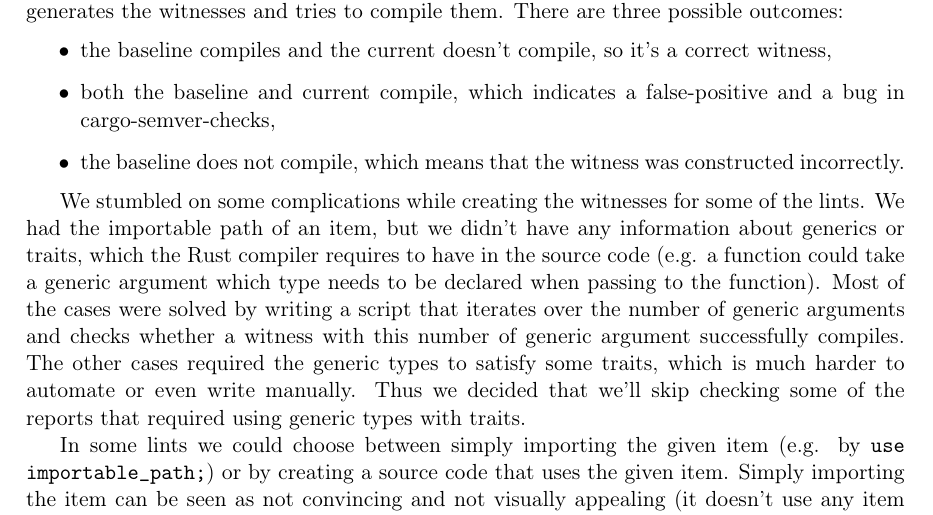
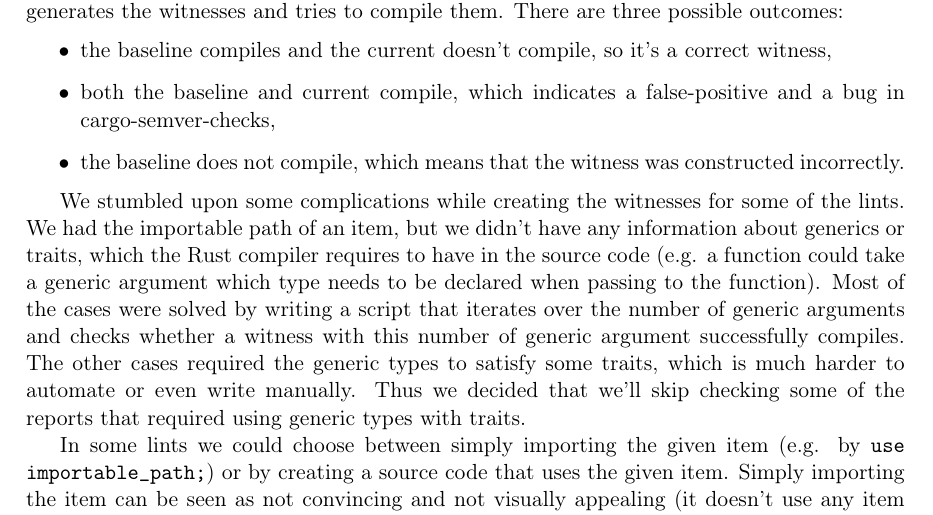
Before and after one commit to tonowak/bachelors-thesis, a LaTeX thesis (thesis-en.tex): part of page 33 of 43, cut so that both start at the same text. Compiled offline with pdfLaTeX.

Commit message:
Update thesis-en.tex
Co-authored-by: Bartosz Smolarczyk <92160712+SmolSir@users.noreply.github.com>

```diff
--- a/thesis-en.tex
+++ b/thesis-en.tex
@@ -875,7 +875,7 @@ There are three possible outcomes:
 	\item the baseline does not compile, which means that the witness was constructed incorrectly.
 \end{itemize}
 
-We stumbled on some complications while creating the witnesses for some of the lints.
+We stumbled upon some complications while creating the witnesses for some of the lints.
 We had the importable path of an item, but we didn't have any information
 about generics or traits, which the Rust compiler requires to have in the source code
 (e.g. a function could take a generic argument which type needs to be declared when passing to the function).
```
